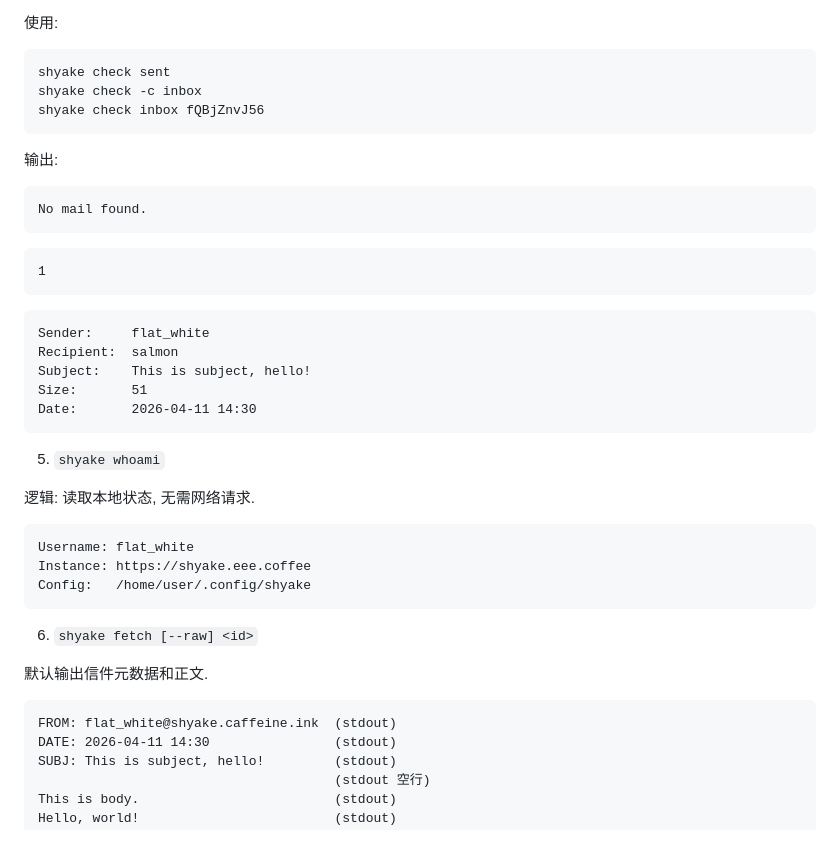
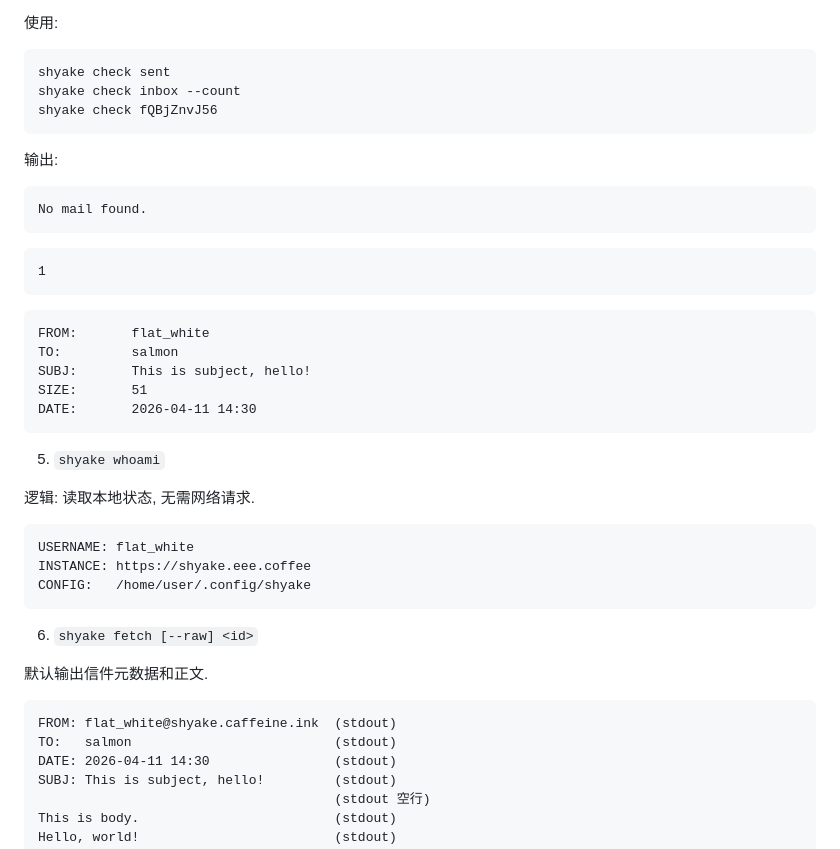
Before and after one commit to salmonization/shyake, a Markdown page: docs/PLAN.md, the part around the change. GitHub-like rendering.

````diff
--- a/docs/PLAN.md
+++ b/docs/PLAN.md
@@ -225,8 +225,8 @@ Total: 1 item
 
 ```bash
 shyake check sent
-shyake check -c inbox
-shyake check inbox fQBjZnvJ56
+shyake check inbox --count
+shyake check fQBjZnvJ56
 ```
 
 输出:
@@ -240,11 +240,11 @@ No mail found.
 ```
 
 ```
-Sender:     flat_white
-Recipient:  salmon
-Subject:    This is subject, hello!
-Size:       51
-Date:       2026-04-11 14:30
+FROM:       flat_white
+TO:         salmon
+SUBJ:       This is subject, hello!
+SIZE:       51
+DATE:       2026-04-11 14:30
 ```
 
 5. `shyake whoami`
@@ -252,9 +252,9 @@ Date:       2026-04-11 14:30
 逻辑: 读取本地状态, 无需网络请求.
 
 ```
-Username: flat_white
-Instance: https://shyake.eee.coffee
-Config:   /home/user/.config/shyake
+USERNAME: flat_white
+INSTANCE: https://shyake.eee.coffee
+CONFIG:   /home/user/.config/shyake
 ```
 
 6. `shyake fetch [--raw] <id>`
@@ -263,6 +263,7 @@ Config:   /home/user/.config/shyake
 
 ```
 FROM: flat_white@shyake.caffeine.ink  (stdout)
+TO:   salmon                          (stdout)
 DATE: 2026-04-11 14:30                (stdout)
 SUBJ: This is subject, hello!         (stdout)
                                       (stdout 空行)
````
